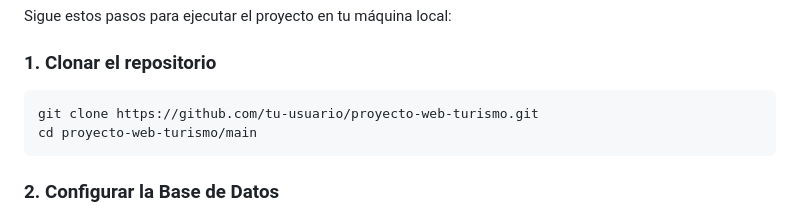
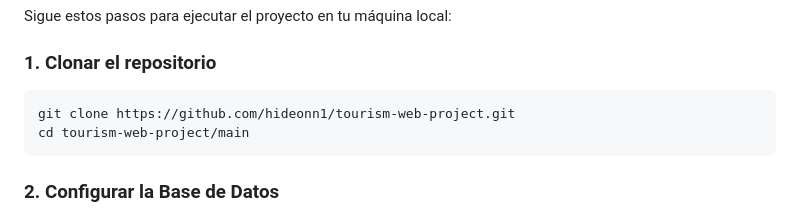
Before and after one commit to hideonn1/tourism-web-project, a Markdown page: README.md, the part around one of its changes. Rendered like a GitHub page.

Commit message:
Revise project status and clone instructions
Updated project status and repository link in README.

````diff
--- a/README.md
+++ b/README.md
@@ -70,8 +71,8 @@ Sigue estos pasos para ejecutar el proyecto en tu máquina local:
 
 ### 1. Clonar el repositorio
 ```bash
-git clone https://github.com/tu-usuario/proyecto-web-turismo.git
-cd proyecto-web-turismo/main
+git clone https://github.com/hideonn1/tourism-web-project.git
+cd tourism-web-project/main
 ```
 
 ### 2. Configurar la Base de Datos
````
Also changed, not shown: other parts of README.md (+2 -1 lines).
